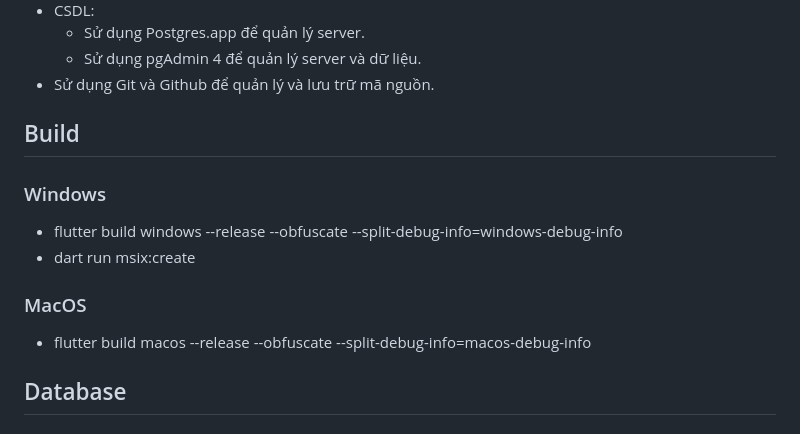
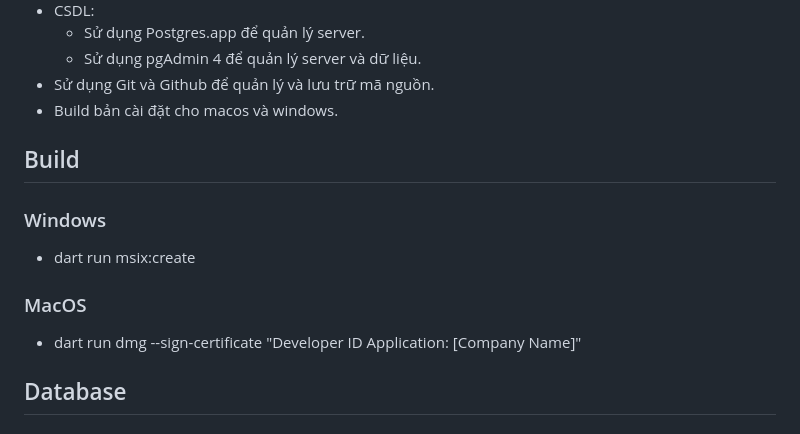
Before and after one commit to lamnhan066/sales, a Markdown page: README.md, the part around the change. GitHub-like rendering.

Commit message:
update: Cập nhật README

```diff
--- a/README.md
+++ b/README.md
@@ -118,17 +118,17 @@
   - Sử dụng Postgres.app để quản lý server.
   - Sử dụng pgAdmin 4 để quản lý server và dữ liệu.
 - Sử dụng Git và Github để quản lý và lưu trữ mã nguồn.
+- Build bản cài đặt cho macos và windows.
 
 ## Build
 
 ### Windows
 
-- flutter build windows --release --obfuscate --split-debug-info=windows-debug-info
 - dart run msix:create
 
 ### MacOS
 
-- flutter build macos --release --obfuscate --split-debug-info=macos-debug-info
+- dart run dmg --sign-certificate "Developer ID Application: [Company Name]"
 
 ## Database
 
```
